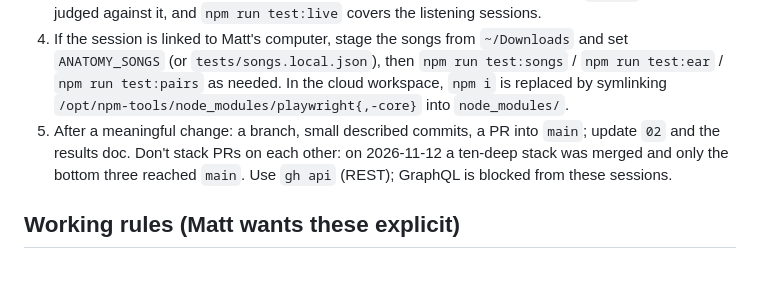
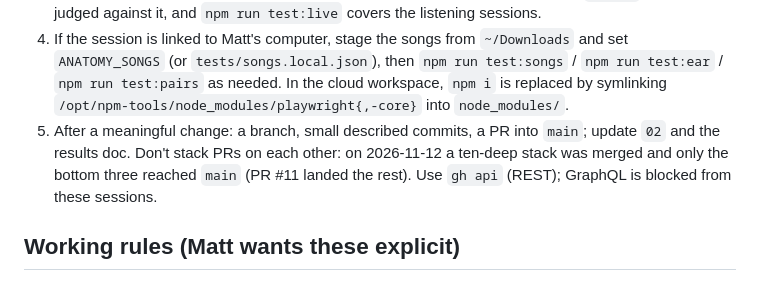
Before and after one commit to matthewkpapas2/AnatomyMusic, a Markdown page: docs/00-overview.md, the part around the change. Rendered like a GitHub page.

```diff
--- a/docs/00-overview.md
+++ b/docs/00-overview.md
@@ -59,7 +59,7 @@ itself still has no build step and no dependencies apart from Google Fonts, and
    `tests/songs.local.json`), then `npm run test:songs` / `npm run test:ear` / `npm run test:pairs` as needed. In the cloud workspace,
    `npm i` is replaced by symlinking `/opt/npm-tools/node_modules/playwright{,-core}` into `node_modules/`.
 5. After a meaningful change: a branch, small described commits, a PR into `main`; update `02` and the results doc.
-   Don't stack PRs on each other: on 2026-11-12 a ten-deep stack was merged and only the bottom three reached `main`.
+   Don't stack PRs on each other: on 2026-11-12 a ten-deep stack was merged and only the bottom three reached `main` (PR #11 landed the rest).
    Use `gh api` (REST); GraphQL is blocked from these sessions.
 
 ## Working rules (Matt wants these explicit)
```
Also changed, not shown: docs/02-status-and-roadmap.md (+11 -12 lines), docs/04-results-2026-11-12.md (+6 -5 lines).
